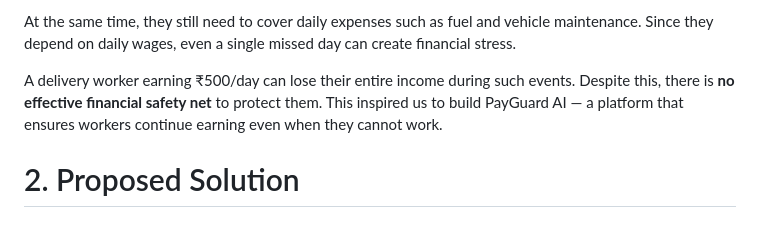
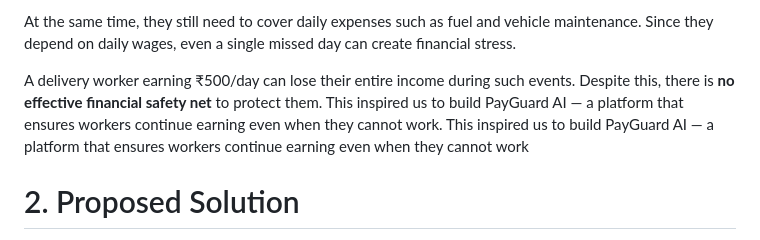
Before and after one commit to RajeshwariPothkam/AI-enabled-parametric-insurance-platform-, a Markdown page: README.md, the part around the change. GitHub-like rendering.

```diff
--- a/README.md
+++ b/README.md
@@ -12,7 +12,7 @@ At the same time, they still need to cover daily expenses such as fuel and vehic
 
 A delivery worker earning ₹500/day can lose their entire income during such events. Despite this, there is **no effective financial safety net** to protect them.
  This inspired us to build PayGuard AI — a platform that ensures workers continue earning even when they cannot work.
-
+This inspired us to build PayGuard AI — a platform that ensures workers continue earning even when they cannot work
 # 2. Proposed Solution
 
 WeatherShield is an **AI-powered parametric micro-insurance platform** that provides financial protection to delivery workers against income loss caused by external disruptions.
```
